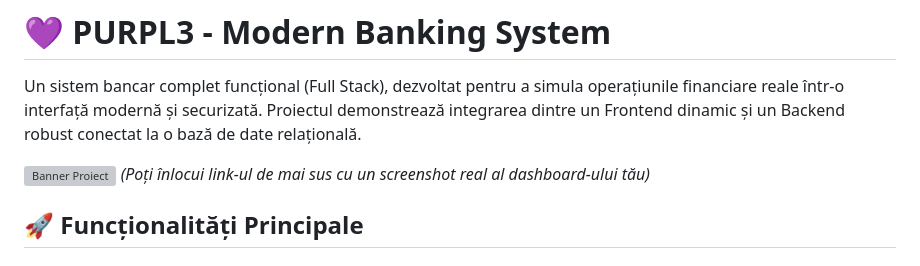
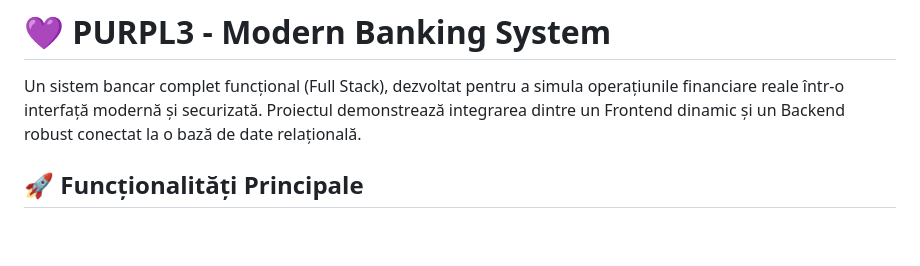
Before and after one commit to Tavi-Tod/PURPL3---Full-Stack-Banking-System, a Markdown page: README.md, the part around the change. GitHub-like rendering; blank space fills up the shorter version; grey boxes are pictures that could not be loaded.

Commit message:
Update README to remove placeholder image
Removed placeholder image and note in README.

```diff
--- a/README.md
+++ b/README.md
@@ -2,8 +2,6 @@
 
 Un sistem bancar complet funcțional (Full Stack), dezvoltat pentru a simula operațiunile financiare reale într-o interfață modernă și securizată. Proiectul demonstrează integrarea dintre un Frontend dinamic și un Backend robust conectat la o bază de date relațională.
 
-![Banner Proiect](https://via.placeholder.com/1000x300/6c5ce7/ffffff?text=PURPL3+Banking+System)
-*(Poți înlocui link-ul de mai sus cu un screenshot real al dashboard-ului tău)*
 
 ## 🚀 Funcționalități Principale
 
```
